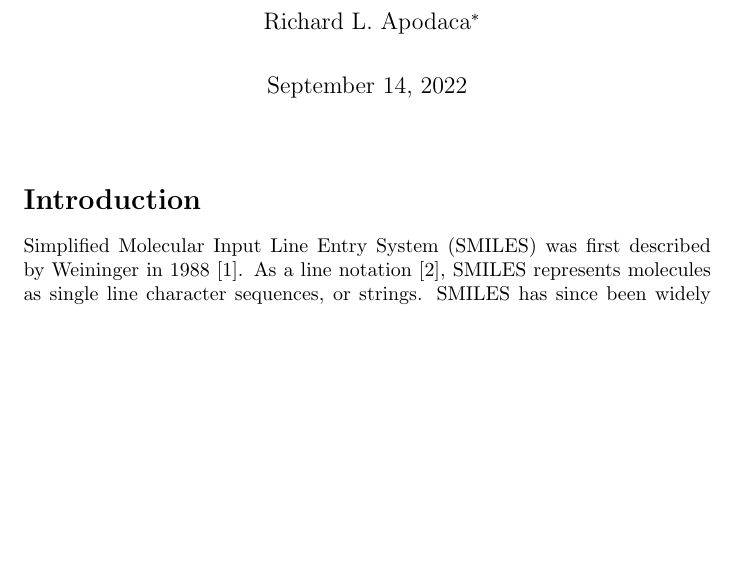
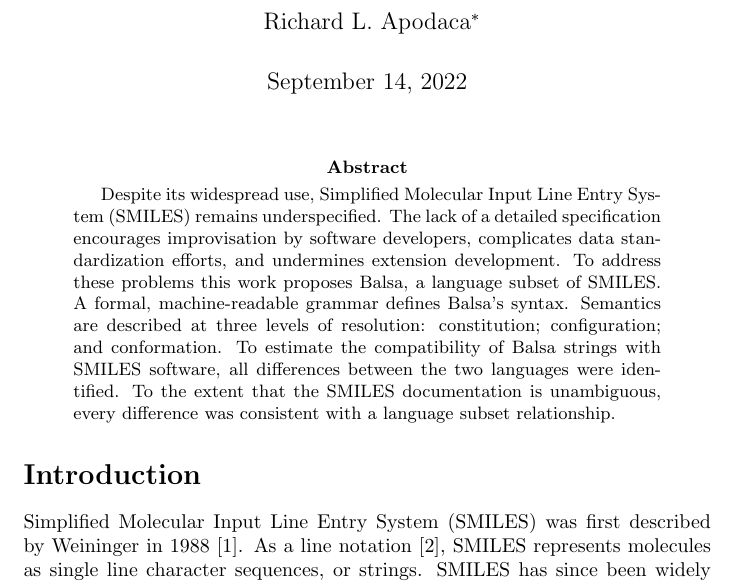
Before and after one commit to metamolecular/balsadoc, a LaTeX paper (manuscript.tex): part of page 1 of 49 before the commit and part of page 1 of 50 after it, cut so that both start at the same text, the shorter picture padded with empty space. Compiled offline with pdfLaTeX.

Commit message:
Adds abstract. Closes #54

```diff
--- a/manuscript.tex
+++ b/manuscript.tex
@@ -30,6 +30,10 @@
 \author{Richard L. Apodaca\thanks{rapodaca@metamolecular.com}}
 
 \maketitle
+
+\begin{abstract}
+Despite its widespread use, Simplified Molecular Input Line Entry System (SMILES) remains underspecified. The lack of a detailed specification encourages improvisation by software developers, complicates data standardization efforts, and undermines extension development. To address these problems this work proposes Balsa, a language subset of SMILES. A formal, machine-readable grammar defines Balsa's syntax. Semantics are described at three levels of resolution: constitution; configuration; and conformation. To estimate the compatibility of Balsa strings with SMILES software, all differences between the two languages were identified. To the extent that the SMILES documentation is unambiguous, every difference was consistent with a language subset relationship.
+\end{abstract}
 
 \section*{Introduction}
 
```
